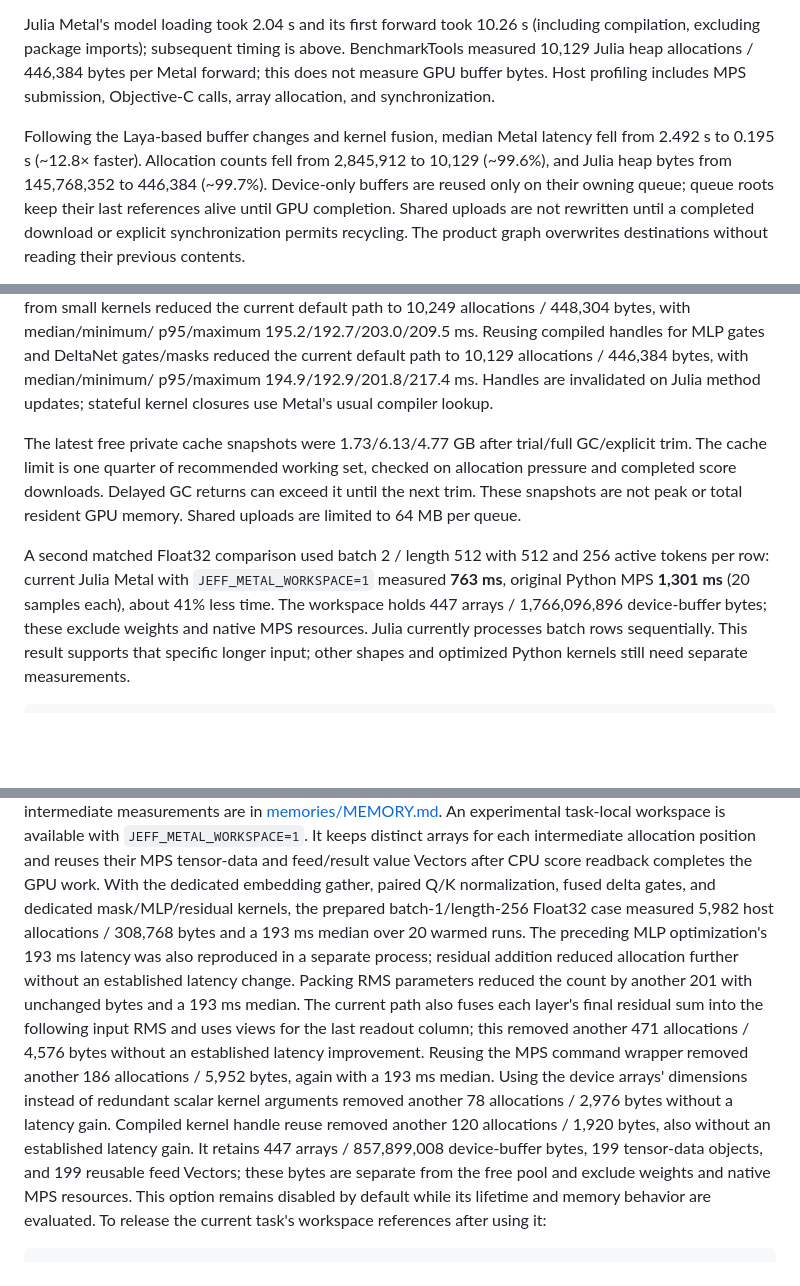
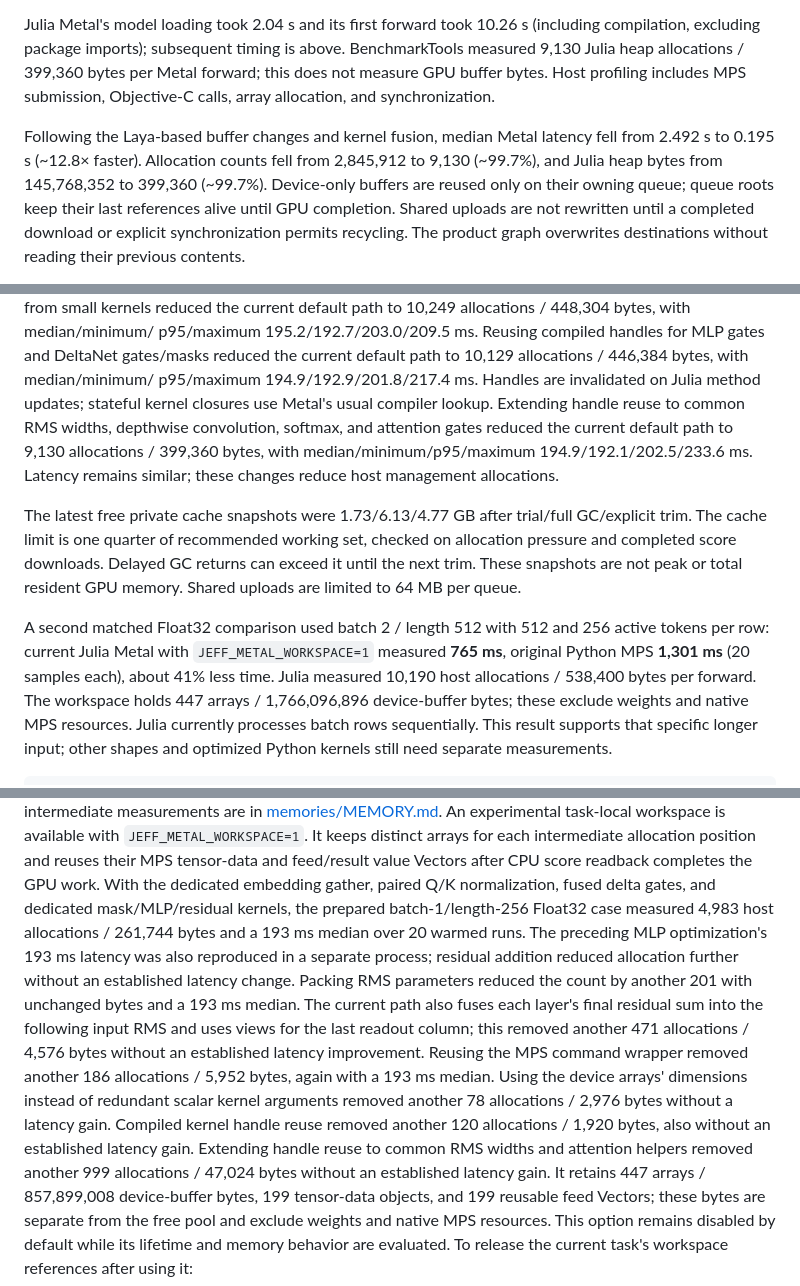
Before and after one commit to AtelierArith/JeffClient.jl, a Markdown page: README.md, 3 parts joined by grey strips. Rendered like a GitHub page; blank space fills up the shorter version.

Commit message:
Refresh default and longer-input Metal performance measurements

```diff
--- a/README.md
+++ b/README.md
@@ -198,13 +198,13 @@ convolution implementations, without Flash Linear Attention or causal-conv1d.
 
 Julia Metal's model loading took 2.04 s and its first forward took 10.26 s
 (including compilation, excluding package imports); subsequent timing is above.
-BenchmarkTools measured 10,129 Julia heap allocations / 446,384 bytes per
+BenchmarkTools measured 9,130 Julia heap allocations / 399,360 bytes per
 Metal forward; this does not measure GPU buffer bytes. Host profiling includes
 MPS submission, Objective-C calls, array allocation, and synchronization.
 
 Following the Laya-based buffer changes and kernel fusion, median Metal latency
 fell from 2.492 s to 0.195 s (~12.8× faster). Allocation counts fell from 2,845,912
-to 10,129 (~99.6%), and Julia heap bytes from 145,768,352 to 446,384 (~99.7%). Device-only buffers
+to 9,130 (~99.7%), and Julia heap bytes from 145,768,352 to 399,360 (~99.7%). Device-only buffers
 are reused only on their owning queue; queue roots keep their last references
 alive until GPU completion. Shared uploads are not rewritten until a completed
 download or explicit synchronization permits recycling. The product graph
@@ -255,6 +255,10 @@ Reusing compiled handles for MLP gates and DeltaNet gates/masks reduced the
 current default path to 10,129 allocations / 446,384 bytes, with median/minimum/
 p95/maximum 194.9/192.9/201.8/217.4 ms. Handles are invalidated on Julia method
 updates; stateful kernel closures use Metal's usual compiler lookup.
+Extending handle reuse to common RMS widths, depthwise convolution, softmax,
+and attention gates reduced the current default path to 9,130 allocations /
+399,360 bytes, with median/minimum/p95/maximum 194.9/192.1/202.5/233.6 ms.
+Latency remains similar; these changes reduce host management allocations.
 
 The latest free private cache snapshots were 1.73/6.13/4.77 GB after
 trial/full GC/explicit trim. The cache limit is one quarter of recommended
@@ -264,7 +268,8 @@ peak or total resident GPU memory. Shared uploads are limited to 64 MB per queue
 
 A second matched Float32 comparison used batch 2 / length 512 with 512 and 256
 active tokens per row: current Julia Metal with `JEFF_METAL_WORKSPACE=1` measured
-**763 ms**, original Python MPS **1,301 ms** (20 samples each), about 41% less time.
+**765 ms**, original Python MPS **1,301 ms** (20 samples each), about 41% less time.
+Julia measured 10,190 host allocations / 538,400 bytes per forward.
 The workspace holds 447 arrays / 1,766,096,896 device-buffer bytes; these exclude
 weights and native MPS resources. Julia currently processes batch rows sequentially.
 This result supports that specific longer input; other shapes and optimized
@@ -322,7 +327,7 @@ An experimental task-local workspace is available with
 allocation position and reuses their MPS tensor-data and feed/result value Vectors
 after CPU score readback completes the GPU work. With the dedicated embedding
 gather, paired Q/K normalization, fused delta gates, and dedicated mask/MLP/residual kernels, the prepared
-batch-1/length-256 Float32 case measured 5,982 host allocations / 308,768 bytes
+batch-1/length-256 Float32 case measured 4,983 host allocations / 261,744 bytes
 and a 193 ms median over
 20 warmed runs. The preceding MLP optimization's 193 ms latency was also
 reproduced in a separate process; residual addition reduced allocation further
@@ -338,6 +343,8 @@ Using the device arrays' dimensions instead of redundant scalar kernel
 arguments removed another 78 allocations / 2,976 bytes without a latency gain.
 Compiled kernel handle reuse removed another 120 allocations / 1,920 bytes,
 also without an established latency gain.
+Extending handle reuse to common RMS widths and attention helpers removed
+another 999 allocations / 47,024 bytes without an established latency gain.
 It retains 447 arrays / 857,899,008
 device-buffer bytes, 199 tensor-data objects, and 199 reusable feed Vectors;
 these bytes are separate from
```
Also changed, not shown: PLAN.md (+11 -7 lines), memories/MEMORY.md (+5 -0 lines).
